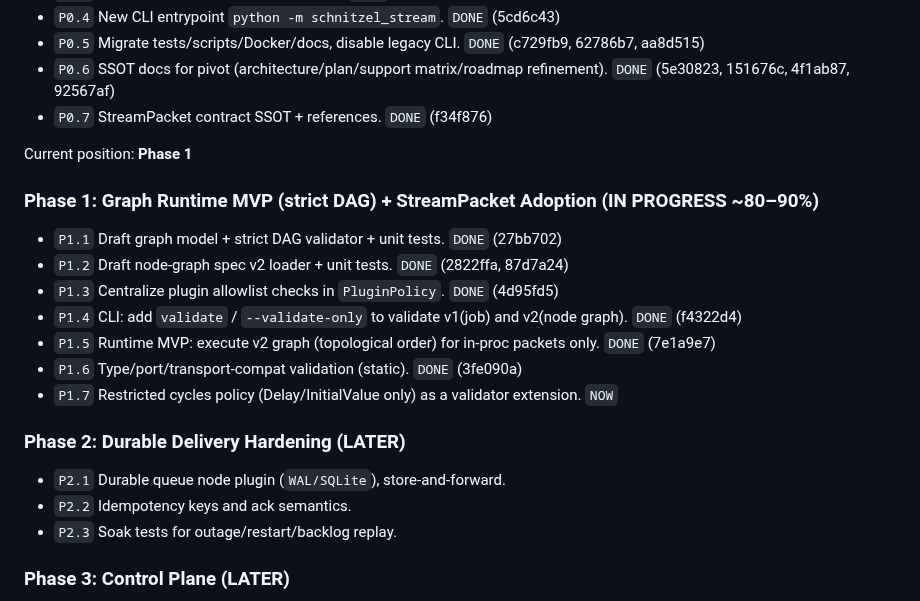
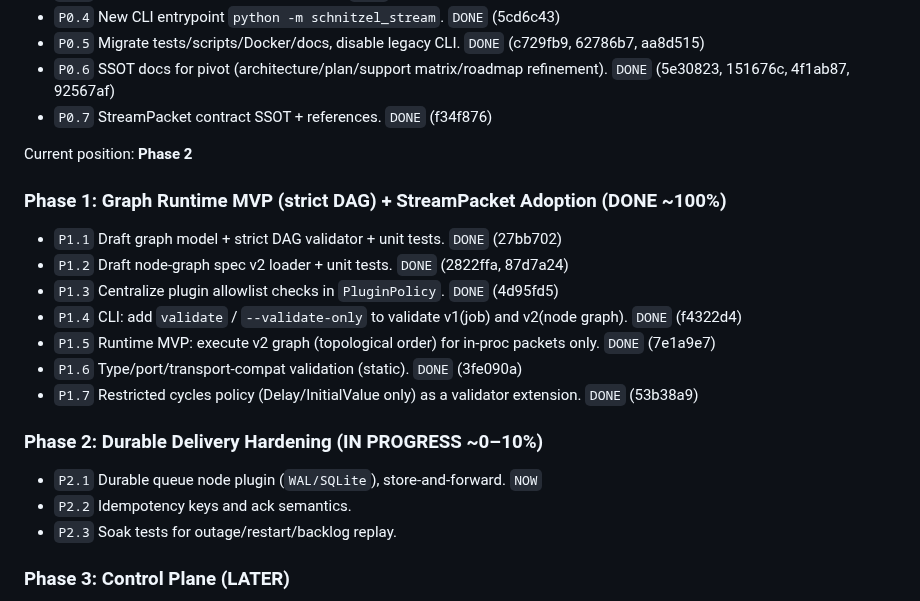
Before and after one commit to KyunghoCha/schnitzel-stream-platform, a Markdown page: docs/roadmap/execution_roadmap.md, the part around the change. Rendered like a GitHub page.

Commit message:
docs: mark Phase 1 complete and start Phase 2

```diff
--- a/docs/roadmap/execution_roadmap.md
+++ b/docs/roadmap/execution_roadmap.md
@@ -42,9 +42,9 @@ Status legend:
 - `P0.6` SSOT docs for pivot (architecture/plan/support matrix/roadmap refinement). `DONE` (5e30823, 151676c, 4f1ab87, 92567af)
 - `P0.7` StreamPacket contract SSOT + references. `DONE` (f34f876)
 
-Current position: **Phase 1**
+Current position: **Phase 2**
 
-### Phase 1: Graph Runtime MVP (strict DAG) + StreamPacket Adoption (IN PROGRESS ~80–90%)
+### Phase 1: Graph Runtime MVP (strict DAG) + StreamPacket Adoption (DONE ~100%)
 
 - `P1.1` Draft graph model + strict DAG validator + unit tests. `DONE` (27bb702)
 - `P1.2` Draft node-graph spec v2 loader + unit tests. `DONE` (2822ffa, 87d7a24)
@@ -52,11 +52,11 @@ Current position: **Phase 1**
 - `P1.4` CLI: add `validate` / `--validate-only` to validate v1(job) and v2(node graph). `DONE` (f4322d4)
 - `P1.5` Runtime MVP: execute v2 graph (topological order) for in-proc packets only. `DONE` (7e1a9e7)
 - `P1.6` Type/port/transport-compat validation (static). `DONE` (3fe090a)
-- `P1.7` Restricted cycles policy (Delay/InitialValue only) as a validator extension. `NOW`
+- `P1.7` Restricted cycles policy (Delay/InitialValue only) as a validator extension. `DONE` (53b38a9)
 
-### Phase 2: Durable Delivery Hardening (LATER)
+### Phase 2: Durable Delivery Hardening (IN PROGRESS ~0–10%)
 
-- `P2.1` Durable queue node plugin (`WAL/SQLite`), store-and-forward.
+- `P2.1` Durable queue node plugin (`WAL/SQLite`), store-and-forward. `NOW`
 - `P2.2` Idempotency keys and ack semantics.
 - `P2.3` Soak tests for outage/restart/backlog replay.
 
```
